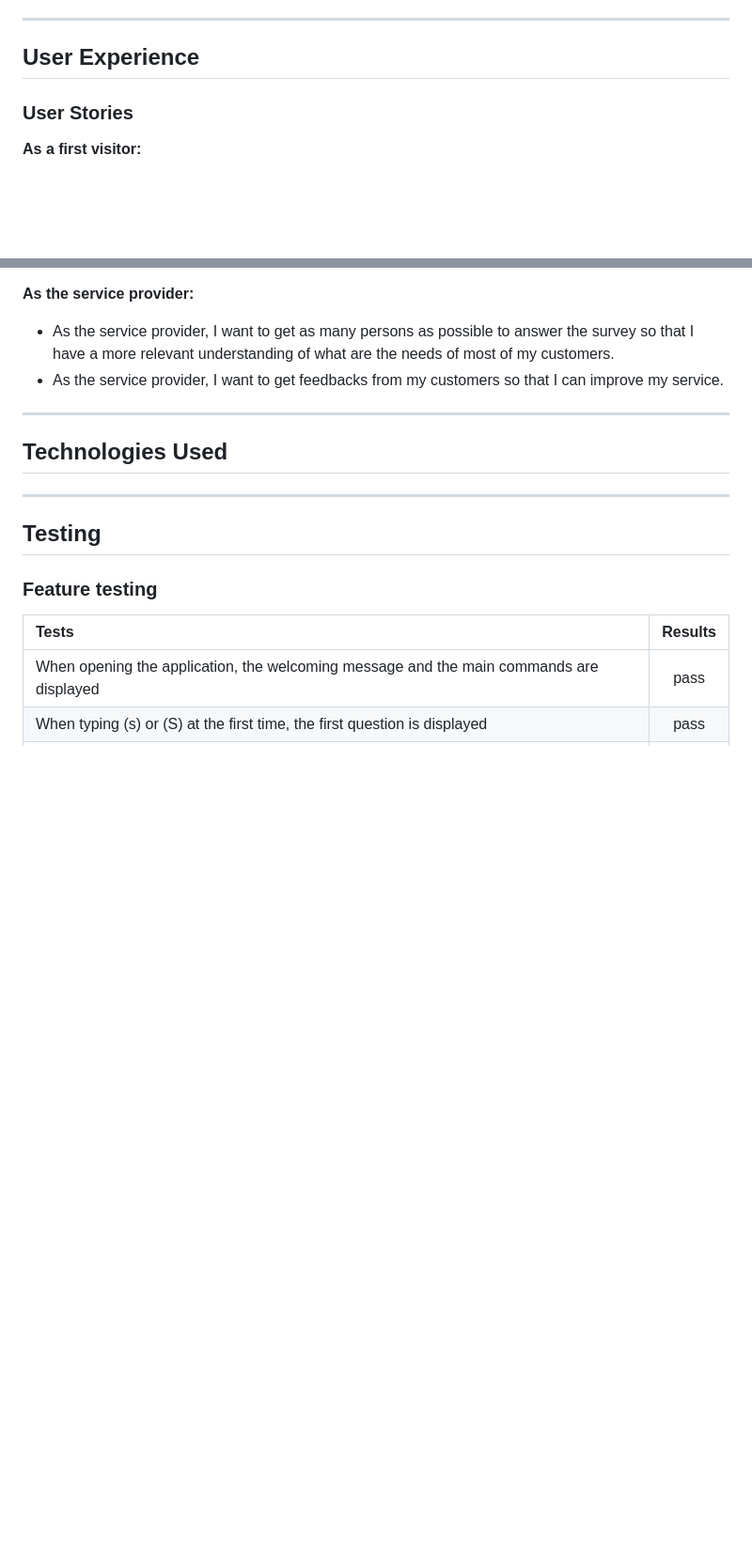
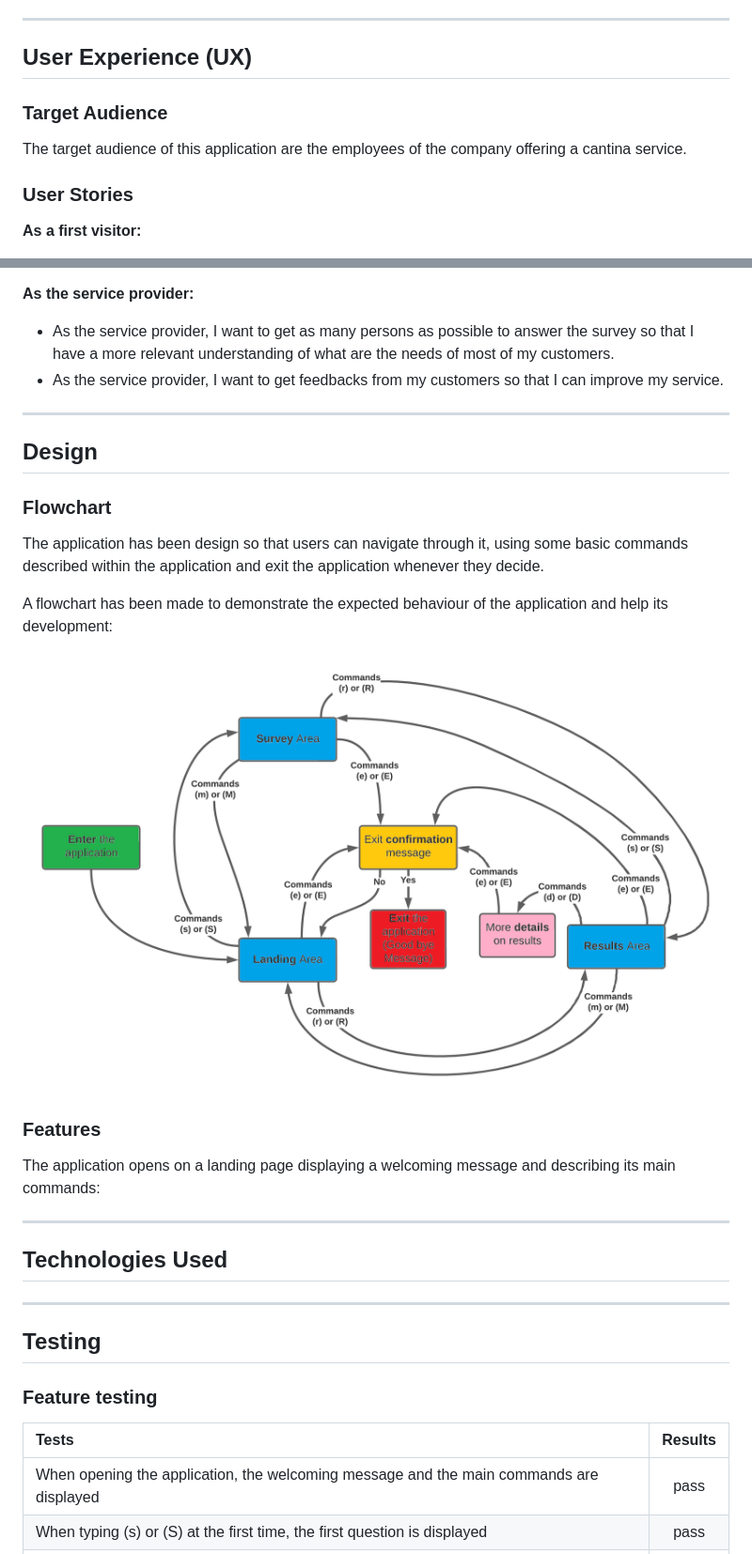
Before and after one commit to yannickferenczi/satisfaction-survey, a Markdown page: README.md, 2 parts joined by grey strips. Shown: that part at 94% size. GitHub-like rendering; pictures changed too: documentation/logic-chart.png (added); blank space fills up the shorter version.

Commit message:
Add content to the README.md file

```diff
--- a/README.md
+++ b/README.md
@@ -15,7 +15,11 @@
 7. [Acknowledgements](#acknowledgements)
 
 ---
-## User Experience
+## User Experience (UX)
+
+### Target Audience
+
+The target audience of this application are the employees of the company offering a cantina service.
 
 ### User Stories
 
@@ -34,6 +38,23 @@
 
 - As the service provider, I want to get as many persons as possible to answer the survey so that I have a more relevant understanding of what are the needs of most of my customers.
 - As the service provider, I want to get feedbacks from my customers so that I can improve my service.
+
+
+---
+## Design
+
+### Flowchart
+
+The application has been design so that users can navigate through it, using some basic commands described within the application and exit the application whenever they decide.
+
+A flowchart has been made to demonstrate the expected behaviour of the application and help its development:
+
+![here](documentation/logic-chart.png)
+
+### Features
+
+The application opens on a landing page displaying a welcoming message and describing its main commands:
+
 
 
 ---
```
